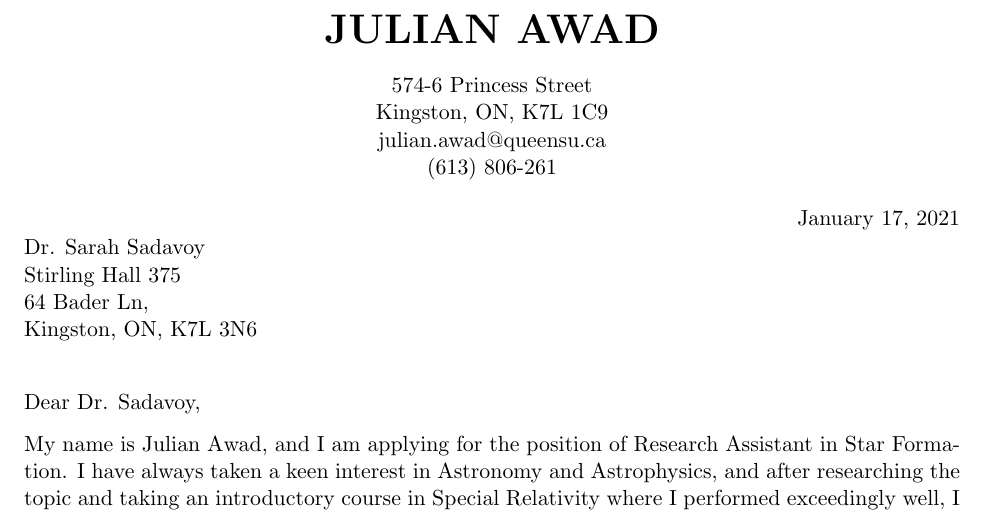
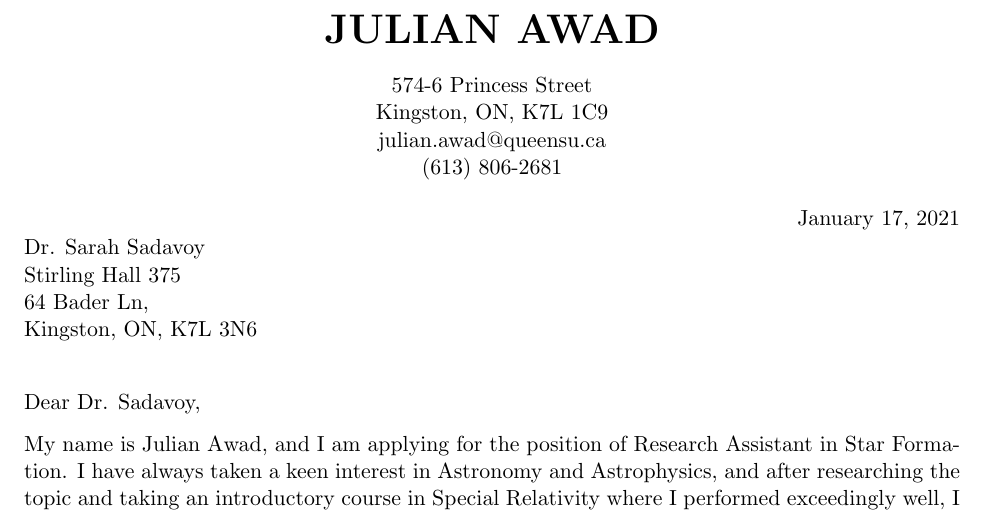
Before and after one commit to JulsAwad/coverletter, a LaTeX letter (coverletter.tex): part of the page, cut so that both start at the same text. Compiled offline with pdfLaTeX.

Commit message:
Fixed phone number

```diff
--- a/coverletter.tex
+++ b/coverletter.tex
@@ -27,7 +27,7 @@ Kingston, ON, K7L 3N6}
 \begin{center}
 \textbf{\huge JULIAN AWAD} \\ % Your name
 \vspace{1em} % If you would like a horizontal line separating the name from the address, uncomment the line to the left of this text
-574-6 Princess Street \\ Kingston, ON, K7L 1C9 \\ julian.awad@queensu.ca \\ (613) 806-261 % Your address and phone number
+574-6 Princess Street \\ Kingston, ON, K7L 1C9 \\ julian.awad@queensu.ca \\ (613) 806-2681 % Your address and phone number
 \end{center}
 \hspace{2em}
 \signature{Julian Awad} % Your name for the signature at the bottom
```
Also changed, not shown: coverletter.pdf.
